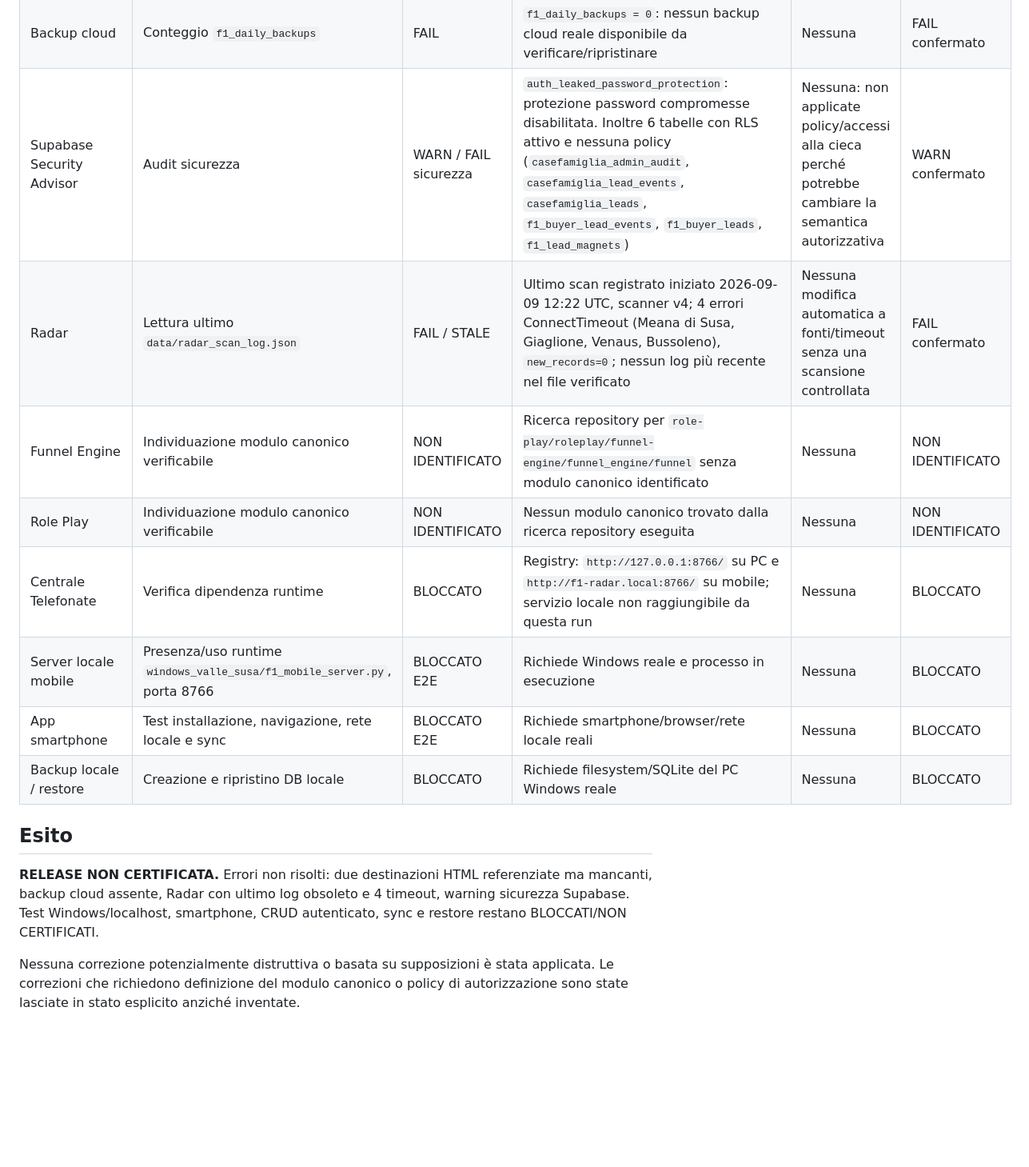
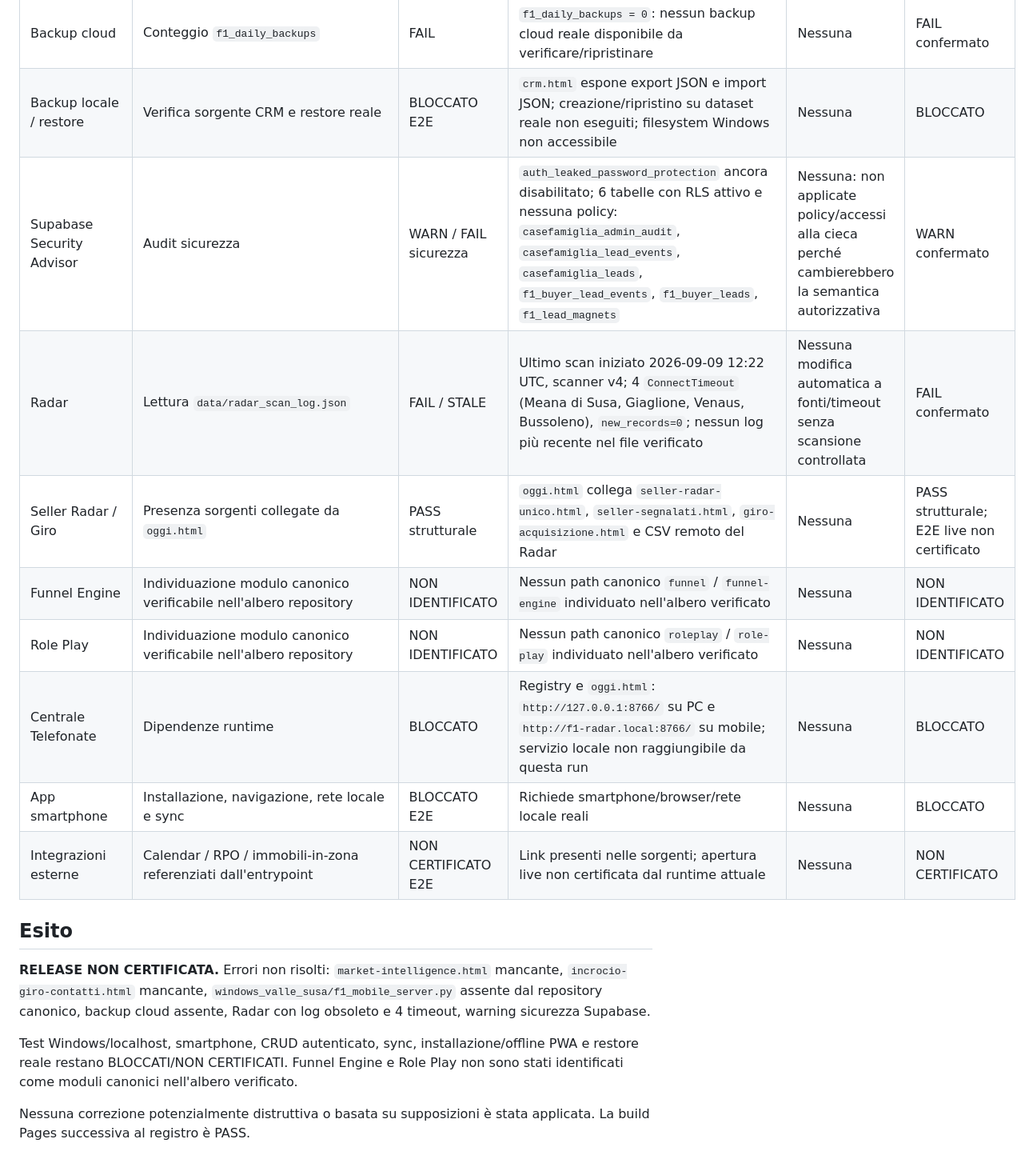
Before and after one commit to josephsocialmedia2-spec/launcher-dashboard, a Markdown page: qa/f1-os-nightly-2026-09-12.md, the part around one of its changes. Shown at 80% size. Drawn GitHub-style; blank space fills up the shorter version.

Commit message:
QA: complete nightly F1 OS retest 2026-09-12

```diff
--- a/qa/f1-os-nightly-2026-09-12.md
+++ b/qa/f1-os-nightly-2026-09-12.md
@@ -18,17 +19,20 @@ Scope: autodiagnosi accessibile da cloud/GitHub/Supabase, con entrypoint canonic
 | Field Visits | Conteggio `field_visits` | NON CERTIFICATO | `field_visits = 0`; nessun flusso reale verificato | Nessuna | NON CERTIFICATO |
 | F1 records / sync | Conteggio `f1_records` | NON CERTIFICATO | `f1_records = 0`; sync PC ↔ cloud ↔ smartphone non dimostrabile | Nessuna | NON CERTIFICATO |
 | Backup cloud | Conteggio `f1_daily_backups` | FAIL | `f1_daily_backups = 0`: nessun backup cloud reale disponibile da verificare/ripristinare | Nessuna | FAIL confermato |
-| Supabase Security Advisor | Audit sicurezza | WARN / FAIL sicurezza | `auth_leaked_password_protection`: protezione password compromesse disabilitata. Inoltre 6 tabelle con RLS attivo e nessuna policy (`casefamiglia_admin_audit`, `casefamiglia_lead_events`, `casefamiglia_leads`, `f1_buyer_lead_events`, `f1_buyer_leads`, `f1_lead_magnets`) | Nessuna: non applicate policy/accessi alla cieca perché potrebbe cambiare la semantica autorizzativa | WARN confermato |
-| Radar | Lettura ultimo `data/radar_scan_log.json` | FAIL / STALE | Ultimo scan registrato iniziato 2026-09-09 12:22 UTC, scanner v4; 4 errori ConnectTimeout (Meana di Susa, Giaglione, Venaus, Bussoleno), `new_records=0`; nessun log più recente nel file verificato | Nessuna modifica automatica a fonti/timeout senza una scansione controllata | FAIL confermato |
-| Funnel Engine | Individuazione modulo canonico verificabile | NON IDENTIFICATO | Ricerca repository per `role-play/roleplay/funnel-engine/funnel_engine/funnel` senza modulo canonico identificato | Nessuna | NON IDENTIFICATO |
-| Role Play | Individuazione modulo canonico verificabile | NON IDENTIFICATO | Nessun modulo canonico trovato dalla ricerca repository eseguita | Nessuna | NON IDENTIFICATO |
-| Centrale Telefonate | Verifica dipendenza runtime | BLOCCATO | Registry: `http://127.0.0.1:8766/` su PC e `http://f1-radar.local:8766/` su mobile; servizio locale non raggiungibile da questa run | Nessuna | BLOCCATO |
-| Server locale mobile | Presenza/uso runtime `windows_valle_susa/f1_mobile_server.py`, porta 8766 | BLOCCATO E2E | Richiede Windows reale e processo in esecuzione | Nessuna | BLOCCATO |
-| App smartphone | Test installazione, navigazione, rete locale e sync | BLOCCATO E2E | Richiede smartphone/browser/rete locale reali | Nessuna | BLOCCATO |
-| Backup locale / restore | Creazione e ripristino DB locale | BLOCCATO | Richiede filesystem/SQLite del PC Windows reale | Nessuna | BLOCCATO |
+| Backup locale / restore | Verifica sorgente CRM e restore reale | BLOCCATO E2E | `crm.html` espone export JSON e import JSON; creazione/ripristino su dataset reale non eseguiti; filesystem Windows non accessibile | Nessuna | BLOCCATO |
+| Supabase Security Advisor | Audit sicurezza | WARN / FAIL sicurezza | `auth_leaked_password_protection` ancora disabilitato; 6 tabelle con RLS attivo e nessuna policy: `casefamiglia_admin_audit`, `casefamiglia_lead_events`, `casefamiglia_leads`, `f1_buyer_lead_events`, `f1_buyer_leads`, `f1_lead_magnets` | Nessuna: non applicate policy/accessi alla cieca perché cambierebbero la semantica autorizzativa | WARN confermato |
+| Radar | Lettura `data/radar_scan_log.json` | FAIL / STALE | Ultimo scan iniziato 2026-09-09 12:22 UTC, scanner v4; 4 `ConnectTimeout` (Meana di Susa, Giaglione, Venaus, Bussoleno), `new_records=0`; nessun log più recente nel file verificato | Nessuna modifica automatica a fonti/timeout senza scansione controllata | FAIL confermato |
+| Seller Radar / Giro | Presenza sorgenti collegate da `oggi.html` | PASS strutturale | `oggi.html` collega `seller-radar-unico.html`, `seller-segnalati.html`, `giro-acquisizione.html` e CSV remoto del Radar | Nessuna | PASS strutturale; E2E live non certificato |
+| Funnel Engine | Individuazione modulo canonico verificabile nell'albero repository | NON IDENTIFICATO | Nessun path canonico `funnel` / `funnel-engine` individuato nell'albero verificato | Nessuna | NON IDENTIFICATO |
+| Role Play | Individuazione modulo canonico verificabile nell'albero repository | NON IDENTIFICATO | Nessun path canonico `roleplay` / `role-play` individuato nell'albero verificato | Nessuna | NON IDENTIFICATO |
+| Centrale Telefonate | Dipendenze runtime | BLOCCATO | Registry e `oggi.html`: `http://127.0.0.1:8766/` su PC e `http://f1-radar.local:8766/` su mobile; servizio locale non raggiungibile da questa run | Nessuna | BLOCCATO |
+| App smartphone | Installazione, navigazione, rete locale e sync | BLOCCATO E2E | Richiede smartphone/browser/rete locale reali | Nessuna | BLOCCATO |
+| Integrazioni esterne | Calendar / RPO / immobili-in-zona referenziati dall'entrypoint | NON CERTIFICATO E2E | Link presenti nelle sorgenti; apertura live non certificata dal runtime attuale | Nessuna | NON CERTIFICATO |
 
 ## Esito
 
-**RELEASE NON CERTIFICATA.** Errori non risolti: due destinazioni HTML referenziate ma mancanti, backup cloud assente, Radar con ultimo log obsoleto e 4 timeout, warning sicurezza Supabase. Test Windows/localhost, smartphone, CRUD autenticato, sync e restore restano BLOCCATI/NON CERTIFICATI.
+**RELEASE NON CERTIFICATA.** Errori non risolti: `market-intelligence.html` mancante, `incrocio-giro-contatti.html` mancante, `windows_valle_susa/f1_mobile_server.py` assente dal repository canonico, backup cloud assente, Radar con log obsoleto e 4 timeout, warning sicurezza Supabase.
 
-Nessuna correzione potenzialmente distruttiva o basata su supposizioni è stata applicata. Le correzioni che richiedono definizione del modulo canonico o policy di autorizzazione sono state lasciate in stato esplicito anziché inventate.
+Test Windows/localhost, smartphone, CRUD autenticato, sync, installazione/offline PWA e restore reale restano BLOCCATI/NON CERTIFICATI. Funnel Engine e Role Play non sono stati identificati come moduli canonici nell'albero verificato.
+
+Nessuna correzione potenzialmente distruttiva o basata su supposizioni è stata applicata. La build Pages successiva al registro è PASS.
```
Also changed, not shown: other parts of qa/f1-os-nightly-2026-09-12.md (+10 -9 lines).
